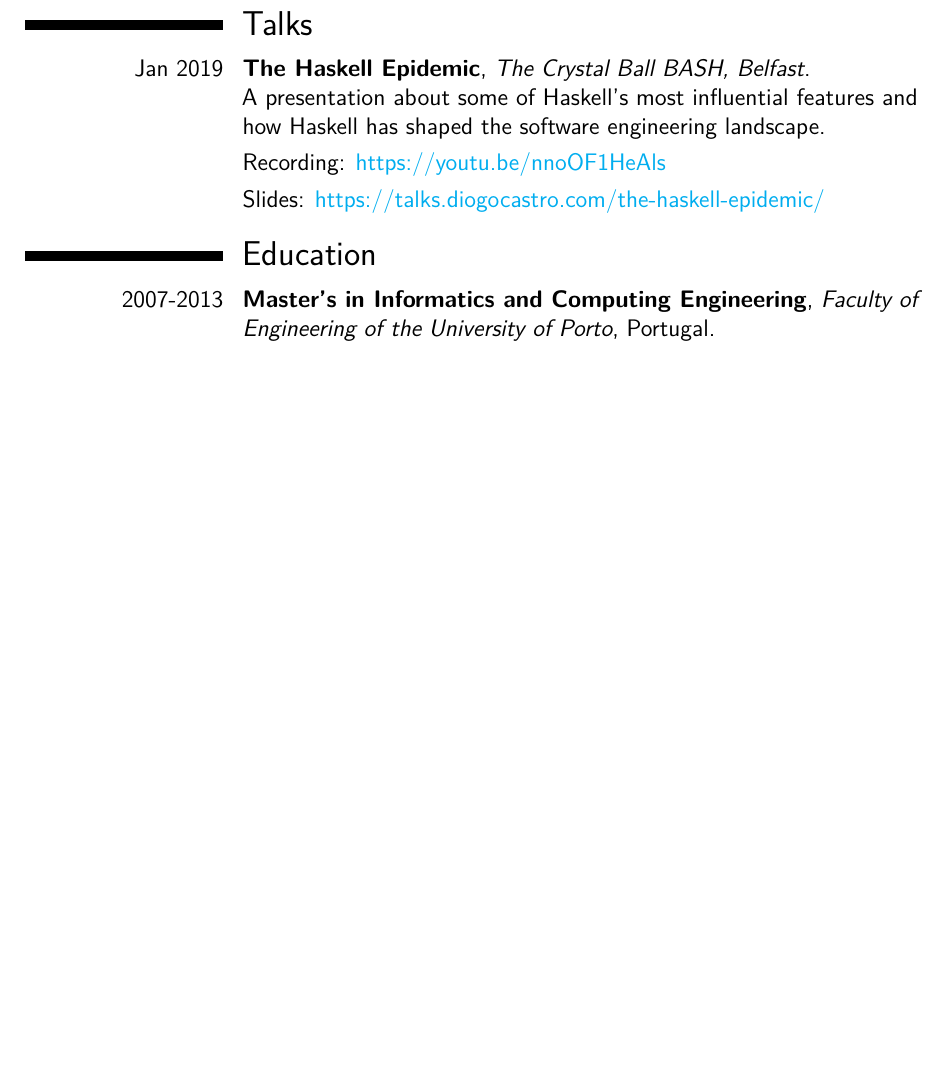
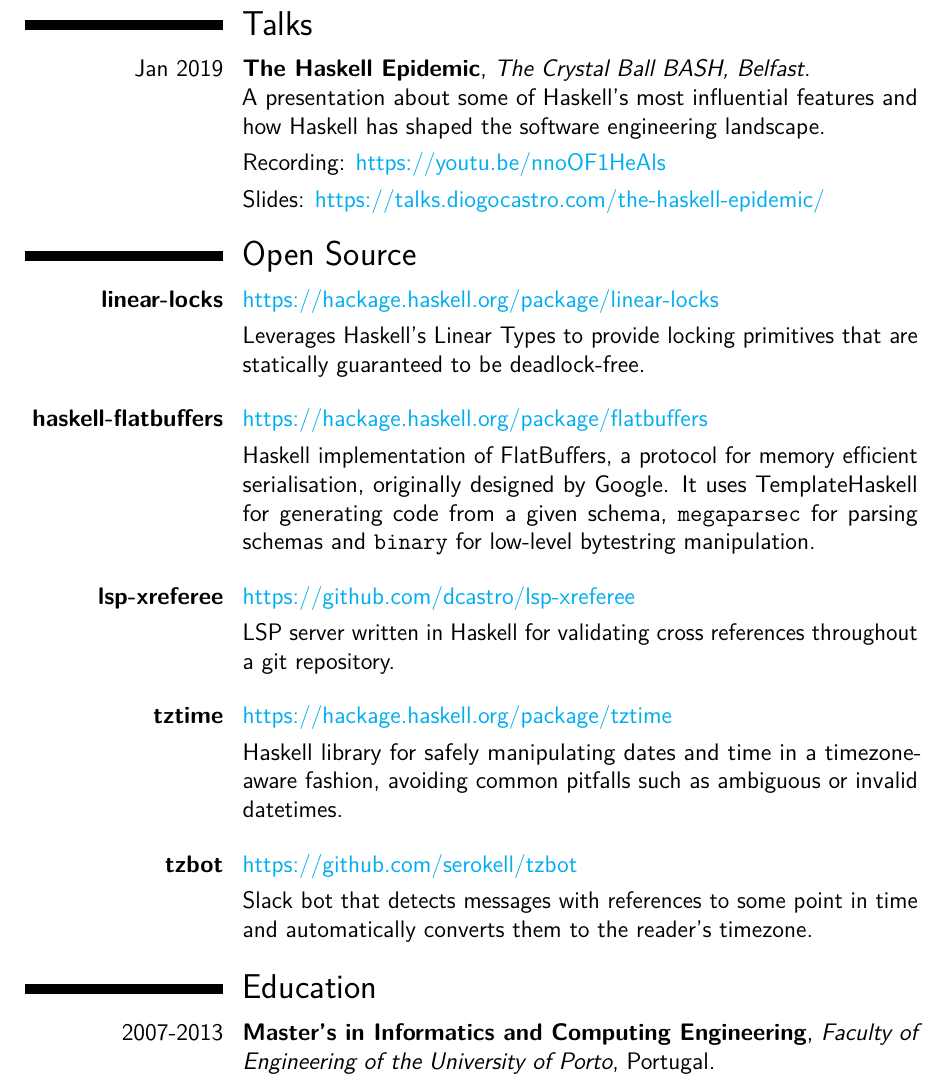
Before and after one commit to dcastro/dcastro.github.io, a LaTeX CV (assets/cv/cv-diogocastro.tex): part of page 3 of 3, cut so that both start at the same text, the shorter picture padded with empty space. Compiled offline with pdfLaTeX.

Commit message:
Added open source section

```diff
--- a/assets/cv/cv-diogocastro.tex
+++ b/assets/cv/cv-diogocastro.tex
@@ -60,6 +60,14 @@
 \newcommand*{\para}{\vspace{.7ex}\newline}
 
 \newcommand*{\spacing}{\vspace{.7ex}}
+
+\newcommand*{\project}[3]{
+  \cvitem{\textbf{#1}}{
+    \barelink{#2}
+    \para
+    #3
+    }
+}
 
 \newcommand*{\code}{\texttt}
 
@@ -204,6 +212,29 @@
   Slides: \barelink{https://talks.diogocastro.com/the-haskell-epidemic/}
 }
 
+\section{Open Source}
+\project{linear-locks}{https://hackage.haskell.org/package/linear-locks}{
+  Leverages Haskell's Linear Types to provide locking primitives that are statically guaranteed to be deadlock-free.
+}
+\project{haskell-flatbuffers}{https://hackage.haskell.org/package/flatbuffers}{
+  Haskell implementation of FlatBuffers, a protocol for memory efficient
+  serialisation, originally designed by Google.
+  It uses TemplateHaskell for generating code from a given schema,
+  \code{megaparsec} for parsing schemas and \code{binary} for low-level
+  bytestring manipulation.
+}
+\project{lsp-xreferee}{https://github.com/dcastro/lsp-xreferee}{
+  LSP server written in Haskell for validating cross references throughout a git repository.
+}
+\project{tztime}{https://hackage.haskell.org/package/tztime}{
+  Haskell library for safely manipulating dates and time in a timezone-aware fashion, avoiding common pitfalls
+  such as ambiguous or invalid datetimes.
+}
+\project{tzbot}{https://github.com/serokell/tzbot}{
+  Slack bot that detects messages with references to some point in time and automatically converts
+  them to the reader's timezone.
+}
+
 \section{Education}
 \cventry{2007-2013}{Master's in Informatics and Computing Engineering}{Faculty of Engineering of the University of Porto}{Portugal}{}{}
 
```
Also changed, not shown: assets/cv/cv-diogocastro.pdf.
